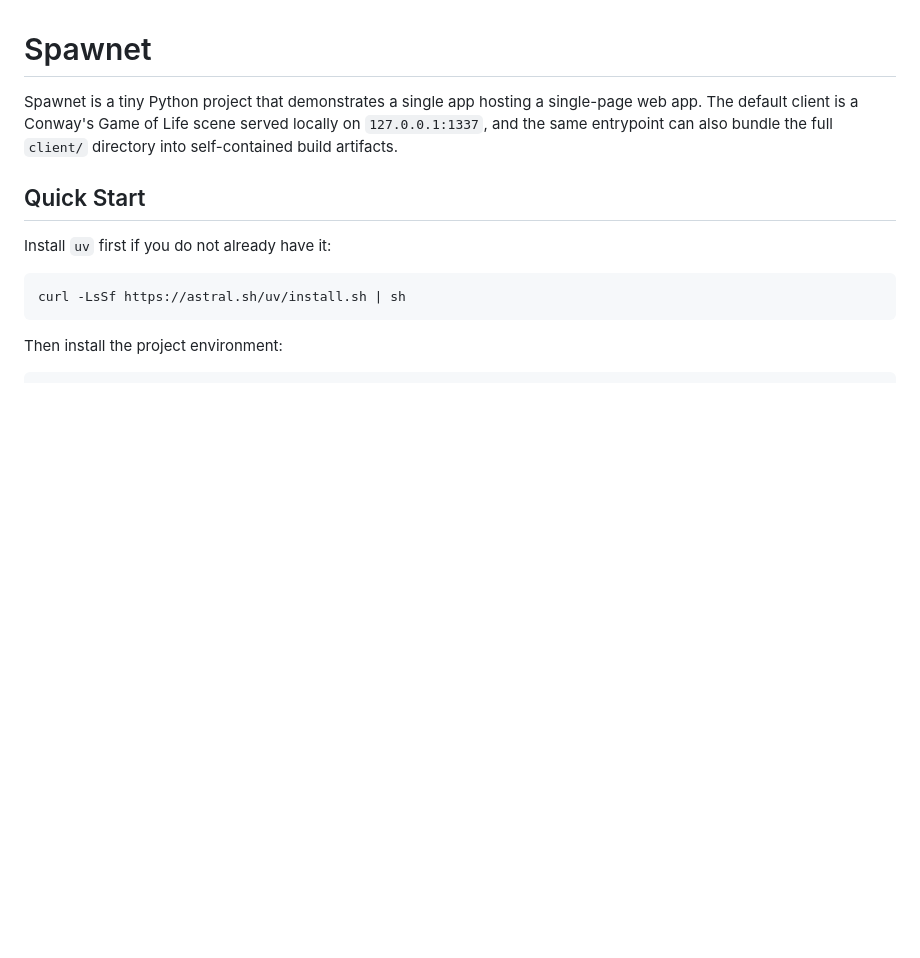
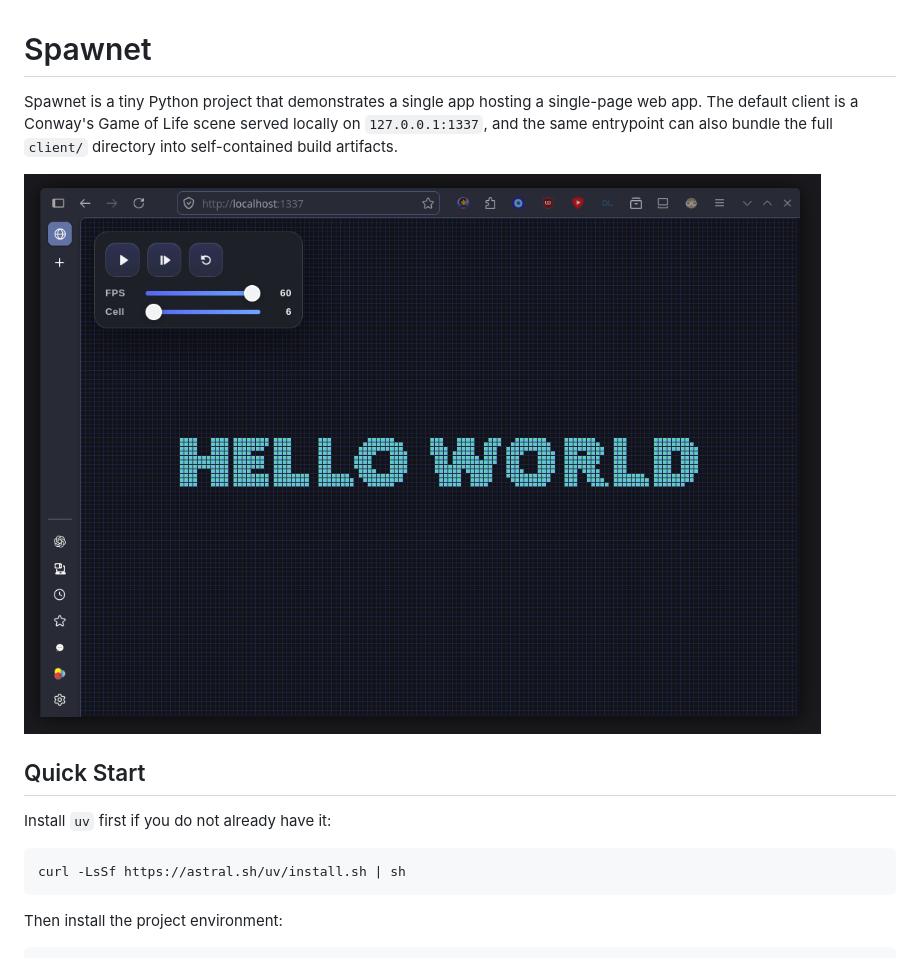
Before and after one commit to Seglectic/spawnet, a Markdown page: README.md, the part around the change. Drawn GitHub-style; pictures changed too: docs/screenCap.png (added); blank space fills up the shorter version.

Commit message:
Move screencap into docs

```diff
--- a/README.md
+++ b/README.md
@@ -1,6 +1,8 @@
 # Spawnet
 
 Spawnet is a tiny Python project that demonstrates a single app hosting a single-page web app. The default client is a Conway's Game of Life scene served locally on `127.0.0.1:1337`, and the same entrypoint can also bundle the full `client/` directory into self-contained build artifacts.
+
+![Spawnet screencap](docs/screenCap.png)
 
 ## Quick Start
 
```
